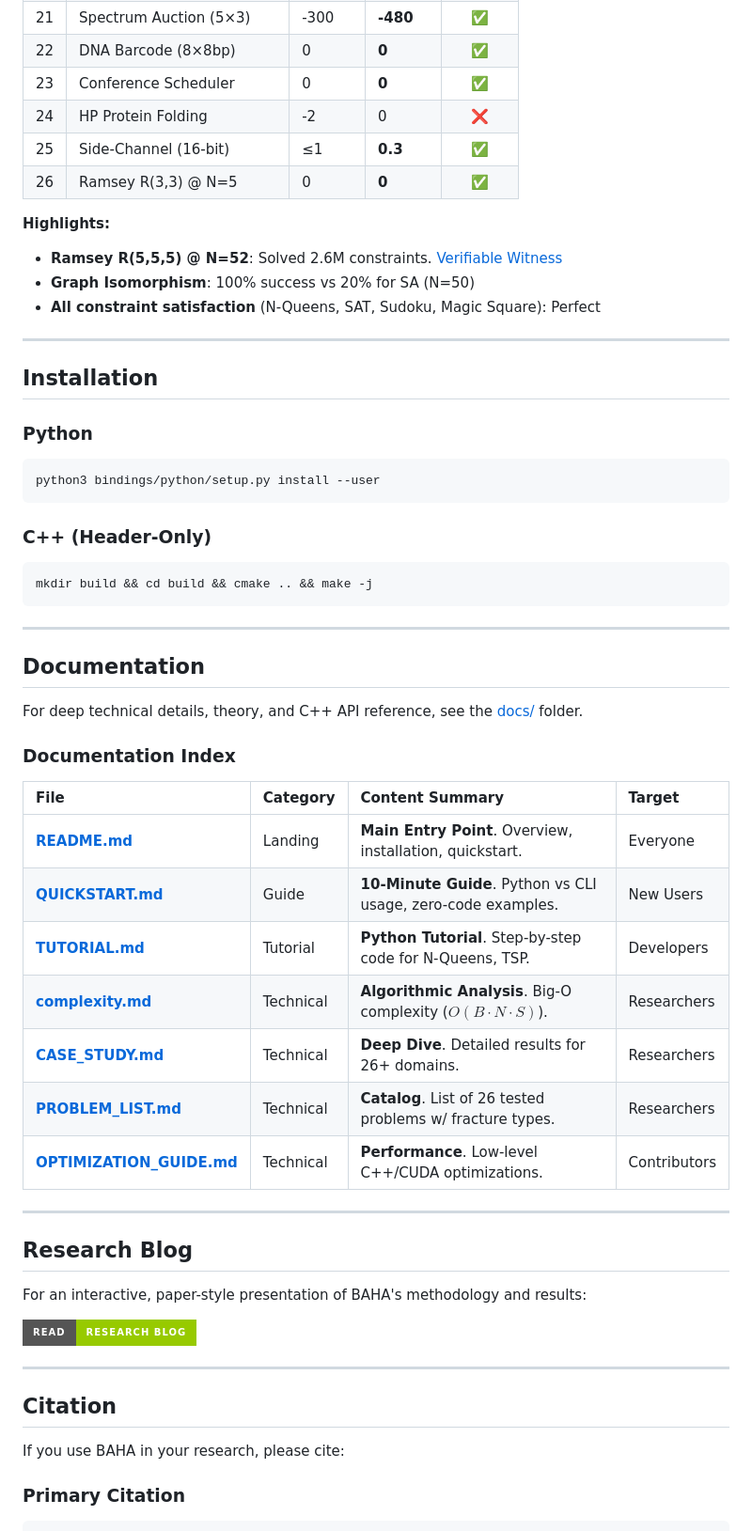
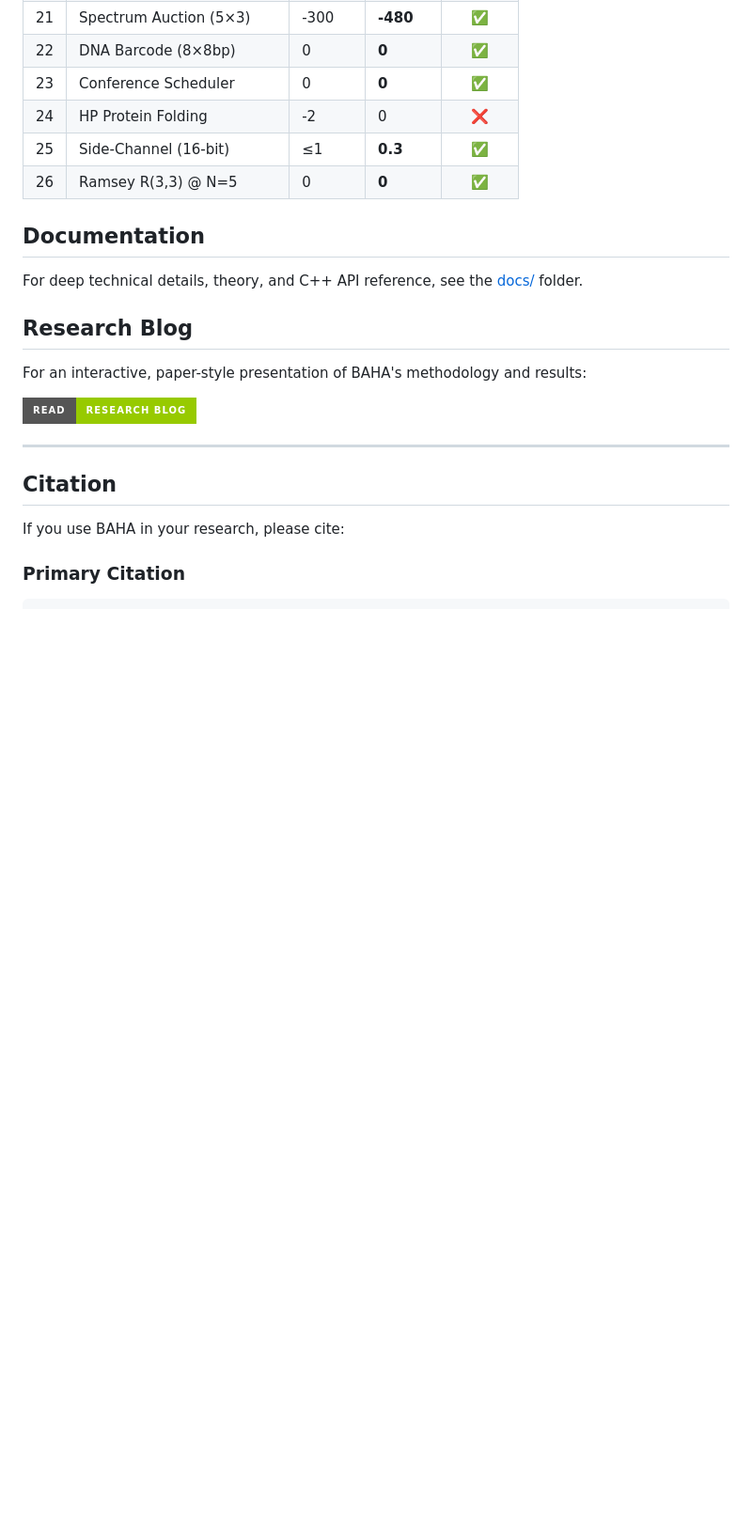
Before and after one commit to sethuiyer/baha, a Markdown page: README.md, the part around one of its changes. Shown at 94% size. GitHub-like rendering; badges without logos; blank space fills up the shorter version.

````diff
--- a/README.md
+++ b/README.md
@@ -107,46 +107,11 @@ BAHA isn't just theory. **22/26 (84%) pass rate** across diverse optimization do
 | 25 | Side-Channel (16-bit) | ≤1 | **0.3** | ✅ |
 | 26 | Ramsey R(3,3) @ N=5 | 0 | **0** | ✅ |
 
-**Highlights:**
-- **Ramsey R(5,5,5) @ N=52**: Solved 2.6M constraints. [Verifiable Witness](data/ramsey_52_witness.csv)
-- **Graph Isomorphism**: 100% success vs 20% for SA (N=50)
-- **All constraint satisfaction** (N-Queens, SAT, Sudoku, Magic Square): Perfect
-
----
-
-## Installation
-
-### Python
-```bash
-python3 bindings/python/setup.py install --user
-```
-
-### C++ (Header-Only)
-```bash
-mkdir build && cd build && cmake .. && make -j
-```
-
----
-
 ## Documentation
 
 
 For deep technical details, theory, and C++ API reference, see the [docs/](docs/) folder.
 
-### Documentation Index
-
-| File | Category | Content Summary | Target |
-| :--- | :--- | :--- | :--- |
-| **[README.md](README.md)** | Landing | **Main Entry Point**. Overview, installation, quickstart. | Everyone |
-| **[QUICKSTART.md](docs/guides/QUICKSTART.md)** | Guide | **10-Minute Guide**. Python vs CLI usage, zero-code examples. | New Users |
-| **[TUTORIAL.md](docs/guides/TUTORIAL.md)** | Tutorial | **Python Tutorial**. Step-by-step code for N-Queens, TSP. | Developers |
-| **[complexity.md](docs/technical/complexity.md)** | Technical | **Algorithmic Analysis**. Big-O complexity ($O(B \cdot N \cdot S)$). | Researchers |
-| **[CASE_STUDY.md](docs/technical/CASE_STUDY.md)** | Technical | **Deep Dive**. Detailed results for 26+ domains. | Researchers |
-| **[PROBLEM_LIST.md](docs/technical/PROBLEM_LIST.md)** | Technical | **Catalog**. List of 26 tested problems w/ fracture types. | Researchers |
-| **[OPTIMIZATION_GUIDE.md](docs/technical/OPTIMIZATION_GUIDE.md)** | Technical | **Performance**. Low-level C++/CUDA optimizations. | Contributors |
-
----
-
 ## Research Blog
 
 For an interactive, paper-style presentation of BAHA's methodology and results:
````
Also changed, not shown: other parts of README.md (+1 -59 lines).
